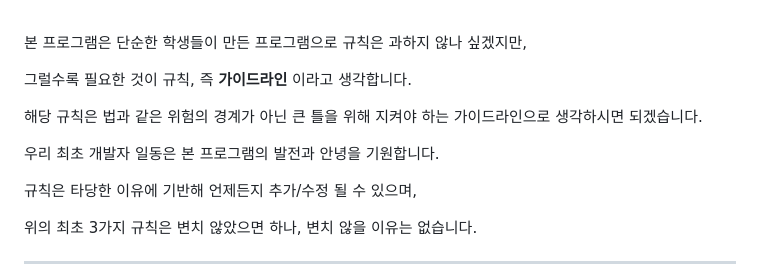
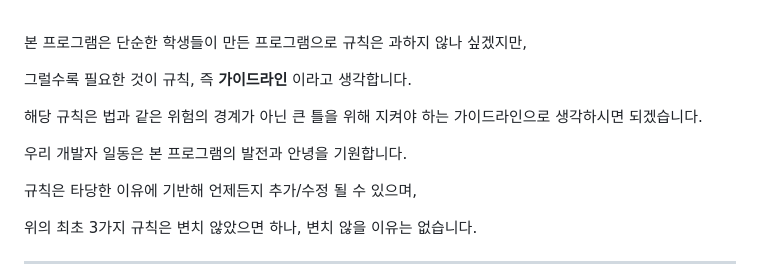
Before and after one commit to dtd08/Stamily, a Markdown page: README.md, the part around the change. Rendered like a GitHub page.

```diff
--- a/README.md
+++ b/README.md
@@ -76,7 +76,7 @@ Stamily란 라틴어로 **'안정'** 의 뜻을 가진 'stabilitas' 와 **'함
 
 해당 규칙은 법과 같은 위험의 경계가 아닌 큰 틀을 위해 지켜야 하는 가이드라인으로 생각하시면 되겠습니다.
 
-우리 최초 개발자 일동은 본 프로그램의 발전과 안녕을 기원합니다.
+우리 개발자 일동은 본 프로그램의 발전과 안녕을 기원합니다.
 
 규칙은 타당한 이유에 기반해 언제든지 추가/수정 될 수 있으며,
 
```
